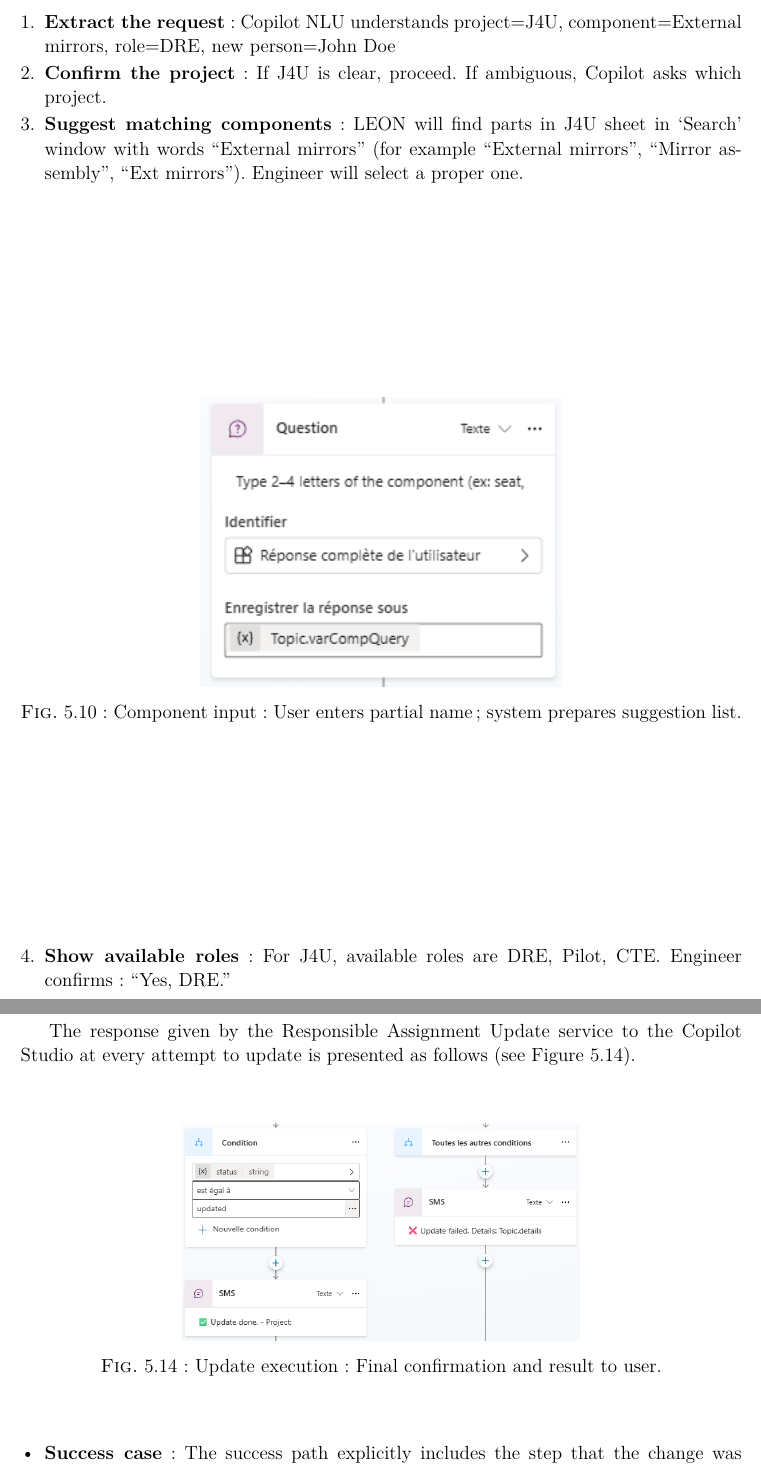
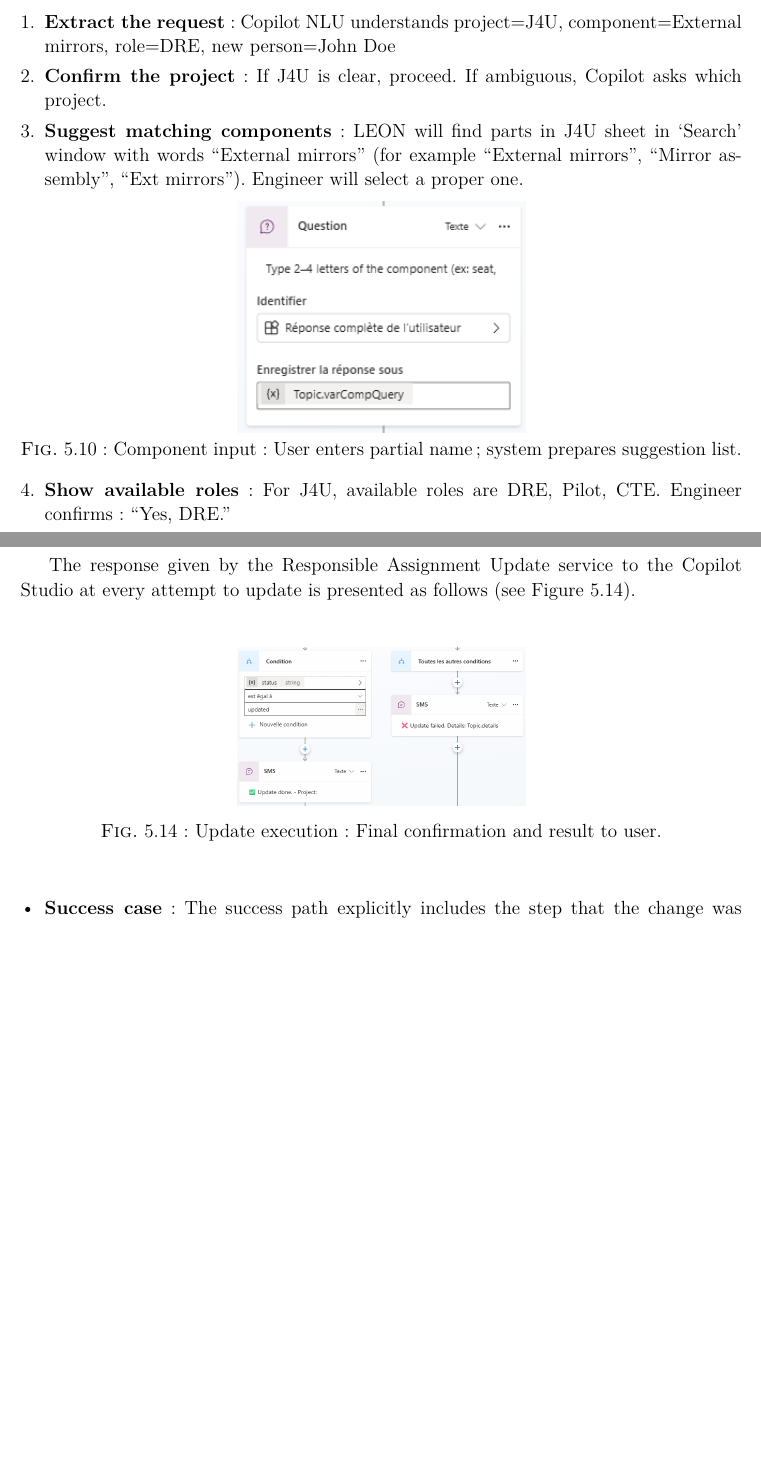
Before and after one commit to KhadijaBenhamida/Rapport-PFE, a LaTeX thesis (main.tex, which reads 10-Implementation-EN.tex): two parts of pages 62 and 66 of 86 before the commit and two parts of pages 62 and 64 of 83 after it, joined at a grey line, cut so that both start at the same text, the shorter picture padded with empty space. Compiled offline with XeLaTeX.

Commit message:
Refine implementation chapter structure and fix LaTeX layout issues

```diff
--- a/10-Implementation-EN.tex
+++ b/10-Implementation-EN.tex
@@ -519,13 +519,17 @@ In case the article is missing Copilot asks the user to provide the missing info
 \subsubsection{How the Update Happens}
 
 This is how LEON processes the request of an engineer asking for ‘Update the DRE for External mirrors in J4U to John Doe’:
-\begin{enumerate}
-\item \textbf{Extract the request}: Copilot NLU understands project=J4U, component=External mirrors, role=DRE, new person=John Doe
+\begingroup
+\setlength{\intextsep}{6pt}
+\setlength{\textfloatsep}{6pt}
+\captionsetup[figure]{skip=4pt}
+\begin{enumerate}[topsep=2pt,itemsep=4pt,parsep=0pt]
+    \item \textbf{Extract the request}: Copilot NLU understands project=J4U, component=External mirrors, role=DRE, new person=John Doe
 \item \textbf{Confirm the project}: If J4U is clear, proceed. If ambiguous, Copilot asks which project.
 \item \textbf{Suggest matching components}: LEON will find parts in J4U sheet in ‘Search’ window with words “External mirrors” (for example “External mirrors”, “Mirror assembly”, “Ext mirrors”). Engineer will select a proper one.
     \begin{figure}[H]
     \centering
-    \includegraphics[width=0.5\textwidth]{images_pfe/Component input.png}
+    \includegraphics[width=0.4\textwidth]{images_pfe/Component input.png}
     \caption{Component input: User enters partial name; system prepares suggestion list.}
     \label{fig:component-input}
 \end{figure}
@@ -587,7 +591,7 @@ What can go wrong when updating assignments:
 The response given by the Responsible Assignment Update service to the Copilot Studio at every attempt to update is presented as follows (see Figure~5.14).
  \begin{figure}[H]
     \centering
-    \includegraphics[width=0.55\textwidth]{images_pfe/update name.png}
+    \includegraphics[width=0.4\textwidth]{images_pfe/update name.png}
     \caption{Update execution: Final confirmation and result to user.}
     \label{fig:update-result}
 \end{figure}
```
Also changed, not shown: 10-Implementation-EN.tex (12 more changed lines).
